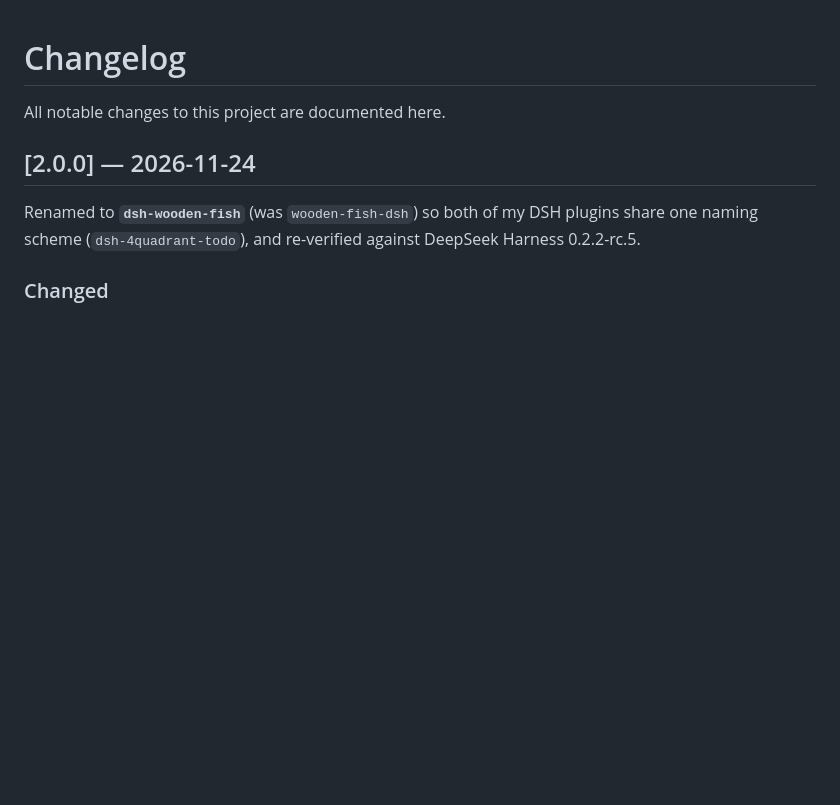
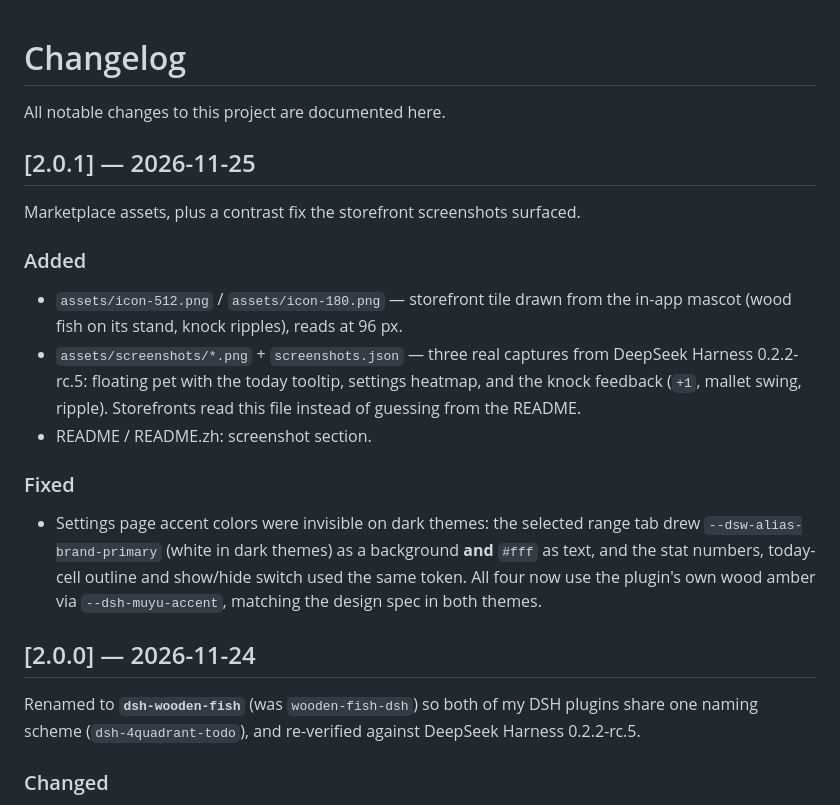
Before and after one commit to ShenpingDD/dsh-wooden-fish, a Markdown page: CHANGELOG.md, the part around the change. Rendered like a GitHub page; blank space fills up the shorter version.

```diff
--- a/CHANGELOG.md
+++ b/CHANGELOG.md
@@ -1,6 +1,20 @@
 # Changelog
 
 All notable changes to this project are documented here.
+
+## [2.0.1] — 2026-11-25
+
+Marketplace assets, plus a contrast fix the storefront screenshots surfaced.
+
+### Added
+
+- `assets/icon-512.png` / `assets/icon-180.png` — storefront tile drawn from the in-app mascot (wood fish on its stand, knock ripples), reads at 96 px.
+- `assets/screenshots/*.png` + `screenshots.json` — three real captures from DeepSeek Harness 0.2.2-rc.5: floating pet with the today tooltip, settings heatmap, and the knock feedback (`+1`, mallet swing, ripple). Storefronts read this file instead of guessing from the README.
+- README / README.zh: screenshot section.
+
+### Fixed
+
+- Settings page accent colors were invisible on dark themes: the selected range tab drew `--dsw-alias-brand-primary` (white in dark themes) as a background **and** `#fff` as text, and the stat numbers, today-cell outline and show/hide switch used the same token. All four now use the plugin's own wood amber via `--dsh-muyu-accent`, matching the design spec in both themes.
 
 ## [2.0.0] — 2026-11-24
 
```
Also changed, not shown: README.md (+11 -1 lines), README.zh.md (+11 -1 lines), assets/icon-180.png (added), assets/icon-512.png (added), assets/screenshots/floating-overlay.png (added), assets/screenshots/knock-feedback.png (added), assets/screenshots/settings-heatmap.png (added), 3 other files.
